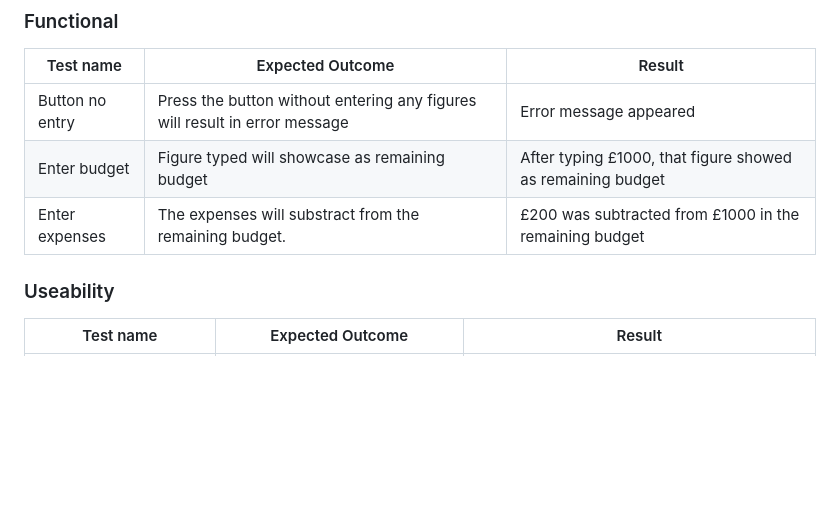
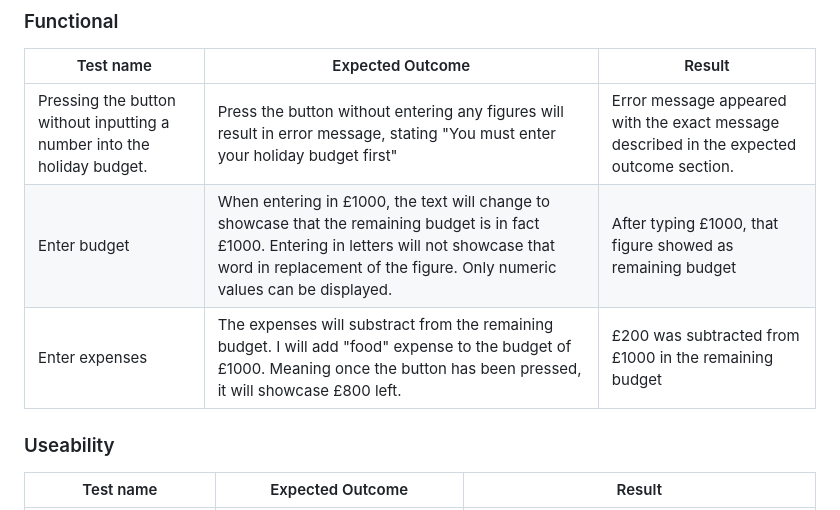
Before and after one commit to jordanmcodes/holiday-budget-planner, a Markdown page: README.md, the part around the change. Drawn GitHub-style; blank space fills up the shorter version.

Commit message:
Added extra detail to the functional testing table.

```diff
--- a/README.md
+++ b/README.md
@@ -45,9 +45,9 @@ This application was manually tested, assessing the applications functions, acce
 
 | Test name | Expected Outcome | Result |
 |-----------|------------------|--------|
-| Button no entry | Press the button without entering any figures will result in error message | Error message appeared |
-| Enter budget | Figure typed will showcase as remaining budget | After typing £1000, that figure showed as remaining budget |
-| Enter expenses | The expenses will substract from the remaining budget. | £200 was subtracted from £1000 in the remaining budget |
+| Pressing the button without inputting a number into the holiday budget.| Press the button without entering any figures will result in error message, stating "You must enter your holiday budget first" | Error message appeared with the exact message described in the expected outcome section. |
+| Enter budget | When entering in £1000, the text will change to showcase that the remaining budget is in fact £1000. Entering in letters will not showcase that word in replacement of the figure. Only numeric values can be displayed. | After typing £1000, that figure showed as remaining budget |
+| Enter expenses | The expenses will substract from the remaining budget. I will add "food" expense to the budget of £1000. Meaning once the button has been pressed, it will showcase £800 left. | £200 was subtracted from £1000 in the remaining budget |
 
 ### Useability
 | Test name | Expected Outcome | Result |
```
